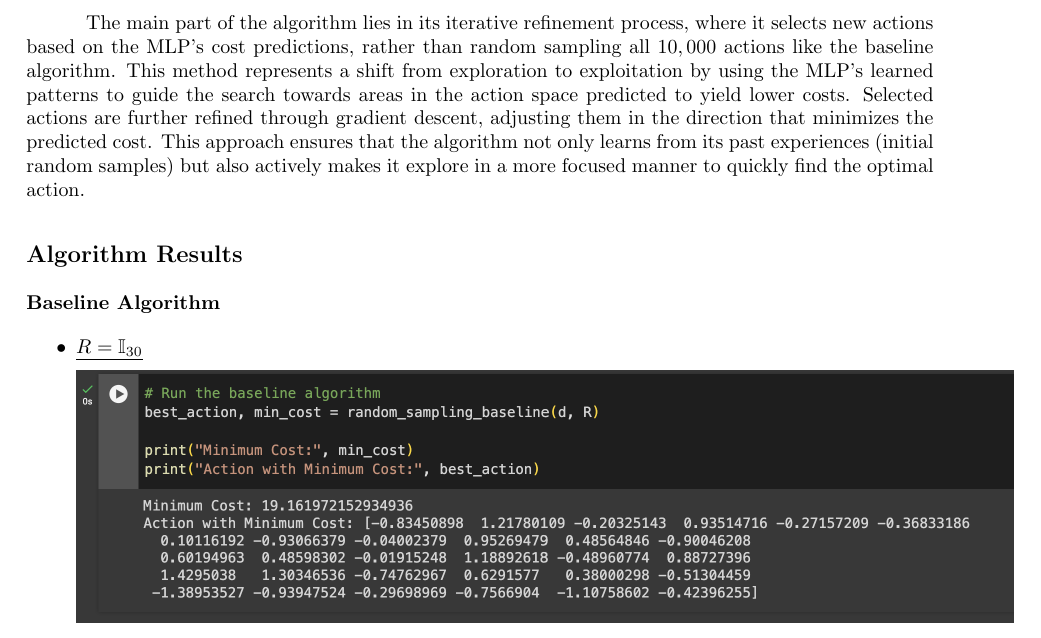
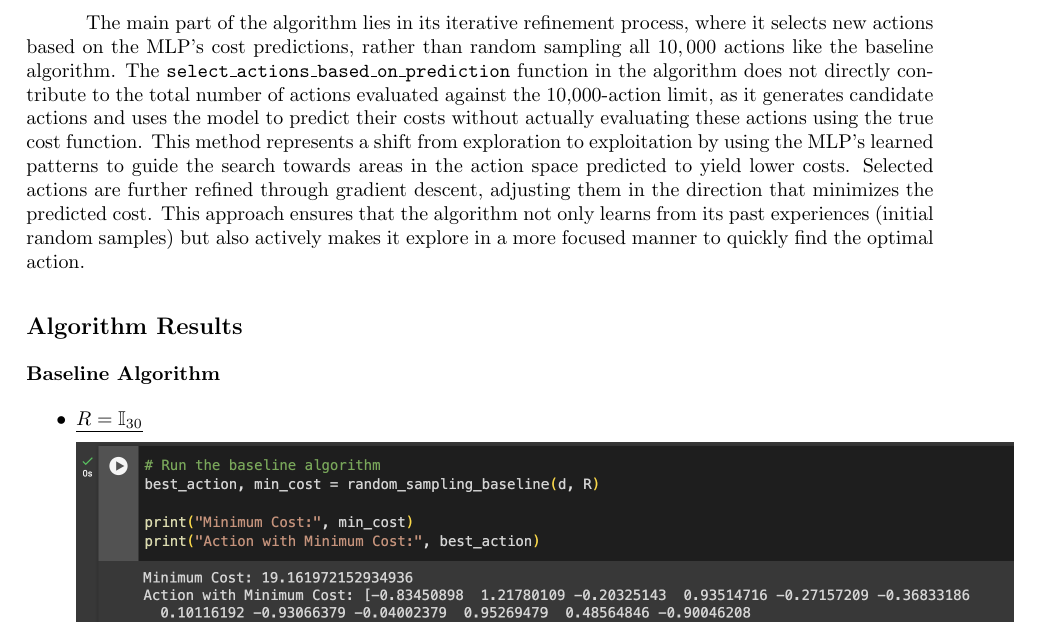
Before and after one commit to Ziad235/DRL, a LaTeX problem sheet (Assignments/Assignment1/Part2/Ziad_Theory.tex): part of page 2 of 8, cut so that both start at the same text. Compiled offline with pdfLaTeX.

Commit message:
Finished

```diff
--- a/Assignments/Assignment1/Part2/Ziad_Theory.tex
+++ b/Assignments/Assignment1/Part2/Ziad_Theory.tex
@@ -88,6 +88,7 @@ Initially, it uses random sampling to gather a diverse set of actions from the s
 The MLP, designed to approximate the cost function, learns from this data, enabling it to make informed predictions about the costs of new actions.
 
 The main part of the algorithm lies in its iterative refinement process, where it selects new actions based on the MLP's cost predictions, rather than random sampling all $10,000$ actions like the baseline algorithm.
+The \texttt{select\textunderscore actions\textunderscore based\textunderscore on\textunderscore prediction} function in the algorithm does not directly contribute to the total number of actions evaluated against the 10,000-action limit, as it generates candidate actions and uses the model to predict their costs without actually evaluating these actions using the true cost function.
 This method represents a shift from exploration to exploitation by using the MLP's learned patterns to guide the search towards areas in the action space predicted to yield lower costs.
 Selected actions are further refined through gradient descent, adjusting them in the direction that minimizes the predicted cost.
 This approach ensures that the algorithm not only learns from its past experiences (initial random samples) but also actively makes it explore in a more focused manner to quickly find the optimal action.
```
Also changed, not shown: Assignments/Assignment1/Part2/Ziad_Theory.pdf, 2 other files.
